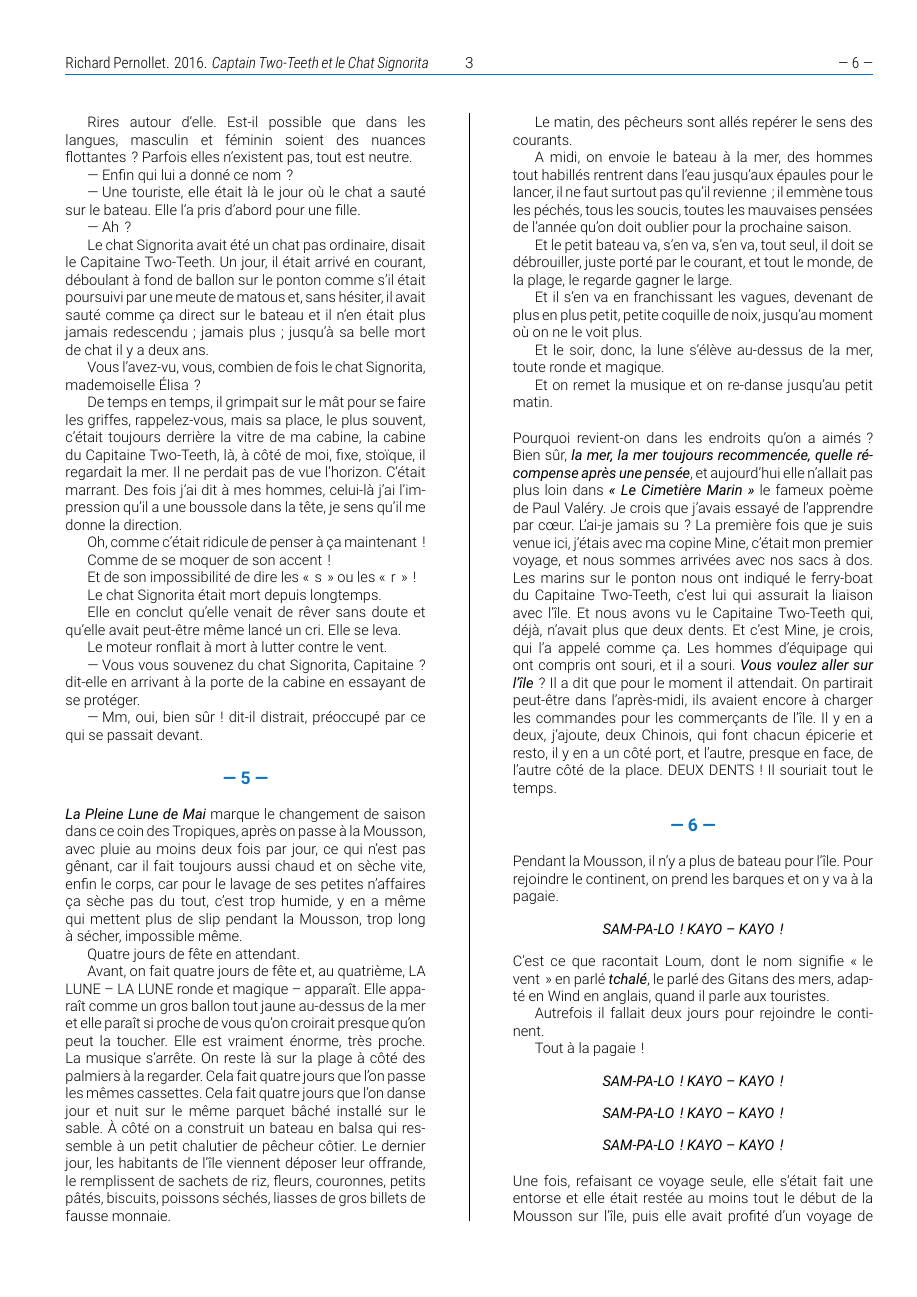
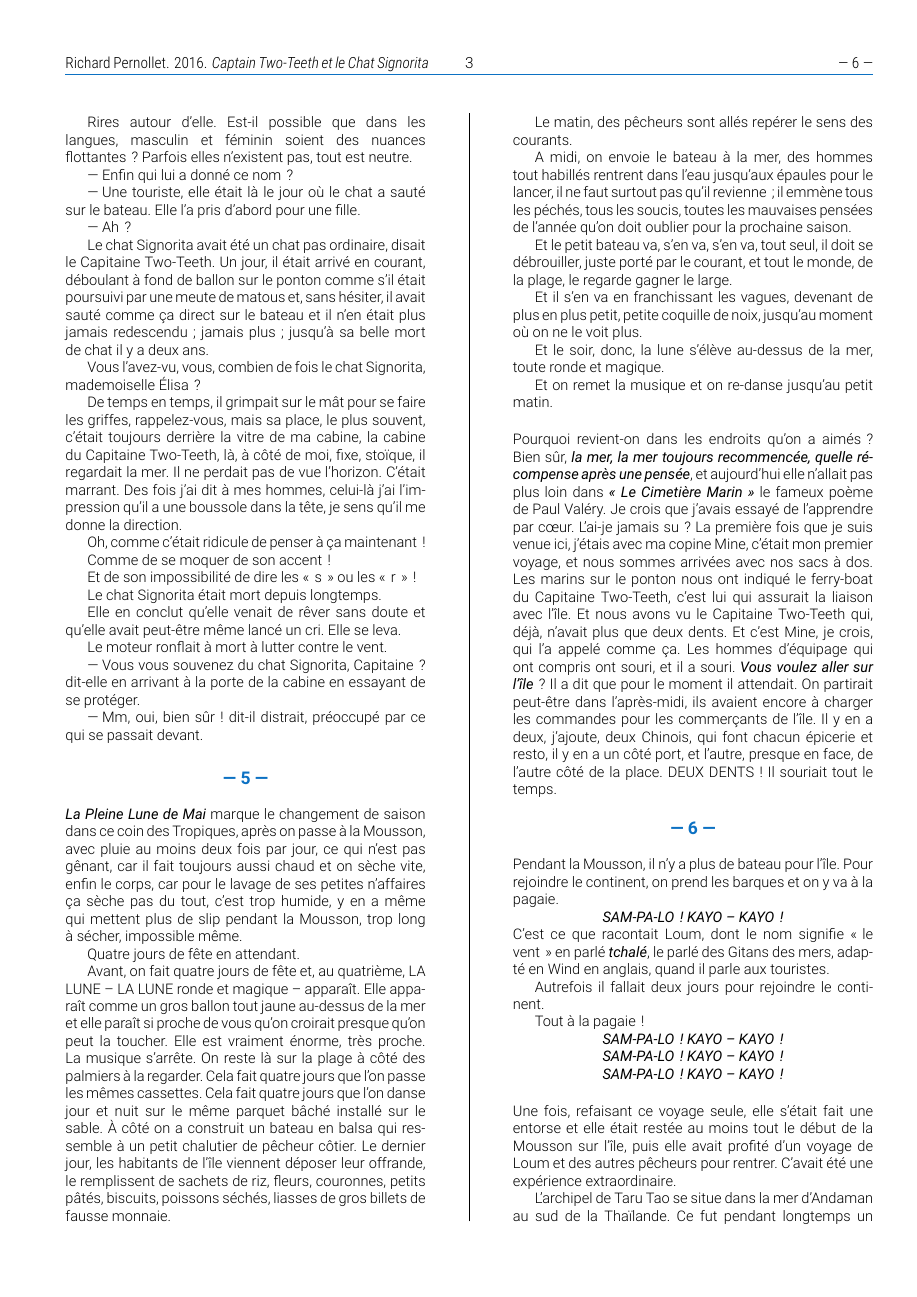
Before and after one commit to hurlus/hurlus.github.io, a LaTeX book (pernollet2016_capt-2-teeth/pernollet2016_capt-2-teeth.tex): page 3 of 5. The pictures show the PDF file pernollet2016_capt-2-teeth/pernollet2016_capt-2-teeth.pdf that the author committed with the source.

Commit message:
regénéré

```diff
--- a/pernollet2016_capt-2-teeth/pernollet2016_capt-2-teeth.tex
+++ b/pernollet2016_capt-2-teeth/pernollet2016_capt-2-teeth.tex
@@ -686,7 +686,7 @@
 \noindent Elle savait qu’elle venait ici pour mourir, mais il n’y avait pas de bateaux, où étaient passés les bateaux ? Au bout du ponton la tête du capitaine Two-Teeth dansait. Un coup en haut, un coup en bas, il lui faisait signe. \emph{« Madame Élisa… Madame Élisa ! ».} Le bras levé disparaissant aussitôt comme s’il eût été monté sur ressorts.\par
 À l’horizon le ciel était noir, plombé, et le soleil, caché derrière les nuages, dessinait une lame d’acier brillante juste au-dessus de la mer. Un clapot claque à ce moment-là sous le ponton faisant surgir entre deux planches un crachat d’écume qui lui arrose les pieds. \emph{Merde} ! Elle recule.\par
 Tâte le ponton avec sa canne.\par
-{\itshape Penser à ma cheville !}\par
+{\itshape Penser à ma cheville !\par}
 Et, oubliant sa cheville, elle s’élance évitant les planches mouillées.\par
 Arrivée au bout du ponton, elle comprend ce qui fait danser le Capitaine Two-Teeth. Il est là debout sous elle, torse nu, dans une barque ballottée par les vagues, et se tient à l’échelle pour l’empêcher de cogner.\par
 C’est un bateau à longue queue comme on les appelle ici, c’est-à-dire à fond plat et muni d’un moteur dont l’hélice plonge au bout d’un long tube à deux ou trois mètres à l’arrière. L’ensemble, mobile, sert de gouvernail.\par
@@ -773,29 +773,13 @@ Et on remet la musique et on re-danse jusqu’au petit matin.\par
 \renewcommand{\leftmark}{— 6 —}
 
 \noindent Pendant la Mousson, il n’y a plus de bateau pour l’île. Pour rejoindre le continent, on prend les barques et on y va à la pagaie.\par
-
-\begin{center}
-\noindent {\itshape SAM-PA-LO ! KAYO – KAYO !}\par
-\end{center}
-
+{\centering\itshape \noindent SAM-PA-LO ! KAYO – KAYO !\par}
 \noindent C’est ce que racontait Loum, dont le nom signifie « le vent » en parlé \emph{tchalé}, le parlé des Gitans des mers, adapté en Wind en anglais, quand il parle aux touristes.\par
 Autrefois il fallait deux jours pour rejoindre le continent.\par
 Tout à la pagaie !\par
-
-\begin{center}
-\noindent {\itshape SAM-PA-LO ! KAYO – KAYO !}\par
-\end{center}
-
-
-\begin{center}
-\noindent {\itshape SAM-PA-LO ! KAYO – KAYO !}\par
-\end{center}
-
-
-\begin{center}
-\noindent {\itshape SAM-PA-LO ! KAYO – KAYO !}\par
-\end{center}
-
+{\centering\itshape \noindent SAM-PA-LO ! KAYO – KAYO !\par}
+{\centering\itshape \noindent SAM-PA-LO ! KAYO – KAYO !\par}
+{\centering\itshape \noindent SAM-PA-LO ! KAYO – KAYO !\par}
 \bigbreak
 \noindent Une fois, refaisant ce voyage seule, elle s’était fait une entorse et elle était restée au moins tout le début de la Mousson sur l’île, puis elle avait profité d’un voyage de Loum et des autres pêcheurs pour rentrer. C’avait été une expérience extraordinaire.\par
 L’archipel de Taru Tao se situe dans la mer d’Andaman au sud de la Thaïlande. Ce fut pendant longtemps un bagne, interdit d’accès. C’est aujourd’hui un parc national protégé. Vivent ici des populations de pécheurs que l’on appelle les Gitans des mers et qui vont d’île en île, ou enfin allaient, entre la Thaïlande et la Malaisie.\par
@@ -812,7 +796,7 @@ Voilà, ils sont revenus à deux, plus une caisse de bières, et Loum a demandé
 Ça veut dire quoi ?\par
 \emph{« Ouvre-bouteille en tchalé ».}\par
 O.K. Et Lakitine a ouvert les bouteilles avec ses dents.\par
-Oui, Loum, ça veut dire vent, mais Loum lui il ne s’est converti à rien, je reste un pêcheur, un gitan, disait—il, un îlien, un marin, je monte aux arbres ; la première fois que j’ai vu un Blanc je me suis enfui dans la forêt.\par
+Oui, Loum, ça veut dire vent, mais Loum lui il ne s’est converti à rien, je reste un pêcheur, un gitan, disait-il, un îlien, un marin, je monte aux arbres ; la première fois que j’ai vu un Blanc je me suis enfui dans la forêt.\par
 Ahmed son frère approuve. Le neveu confirme.\par
 Loum c’est un guerrier, un marin, quelqu’un qui connaît bien la mer, et vous pouvez toujours aller le chercher dans la forêt, il sait comment faire.\par
 Oui, approuve Loum, je chasse avec un arc.\par
```
Also changed, not shown: pernollet2003_sous-theatre-mer/pernollet2003_sous-theatre-mer.tex (+12 -28 lines), pernollet2003_sous-theatre-mer/pernollet2003_sous-theatre-mer.pdf, pernollet2003_sous-theatre-mer/pernollet2003_sous-theatre-mer_a5.pdf, pernollet2003_sous-theatre-mer/pernollet2003_sous-theatre-mer_brochure.pdf, pernollet2016_capt-2-teeth/pernollet2016_capt-2-teeth.pdf, pernollet2016_capt-2-teeth/pernollet2016_capt-2-teeth_a5.pdf, pernollet2016_capt-2-teeth/pernollet2016_capt-2-teeth_brochure.pdf, 8 other files.
